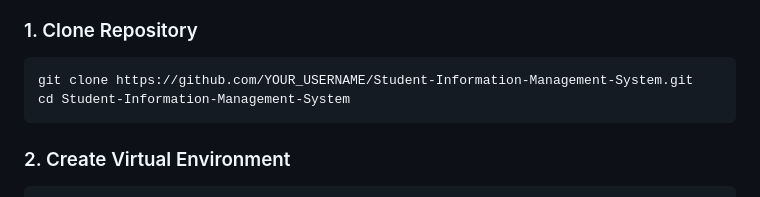
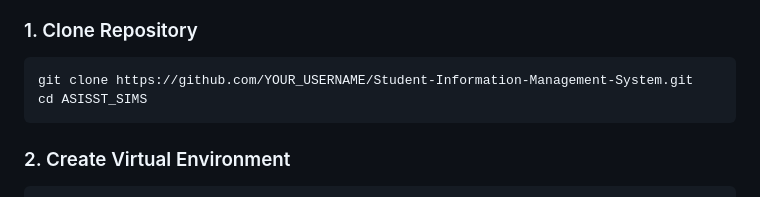
Before and after one commit to VENKATASUBBARAO13/Student-Information-Management-System, a Markdown page: README.md, the part around the change. Rendered like a GitHub page.

````diff
--- a/README.md
+++ b/README.md
@@ -102,7 +102,7 @@ Frontend (HTML/CSS/JavaScript)
 
 ```bash
 git clone https://github.com/YOUR_USERNAME/Student-Information-Management-System.git
-cd Student-Information-Management-System
+cd ASISST_SIMS
 ```
 
 ### 2. Create Virtual Environment
````
